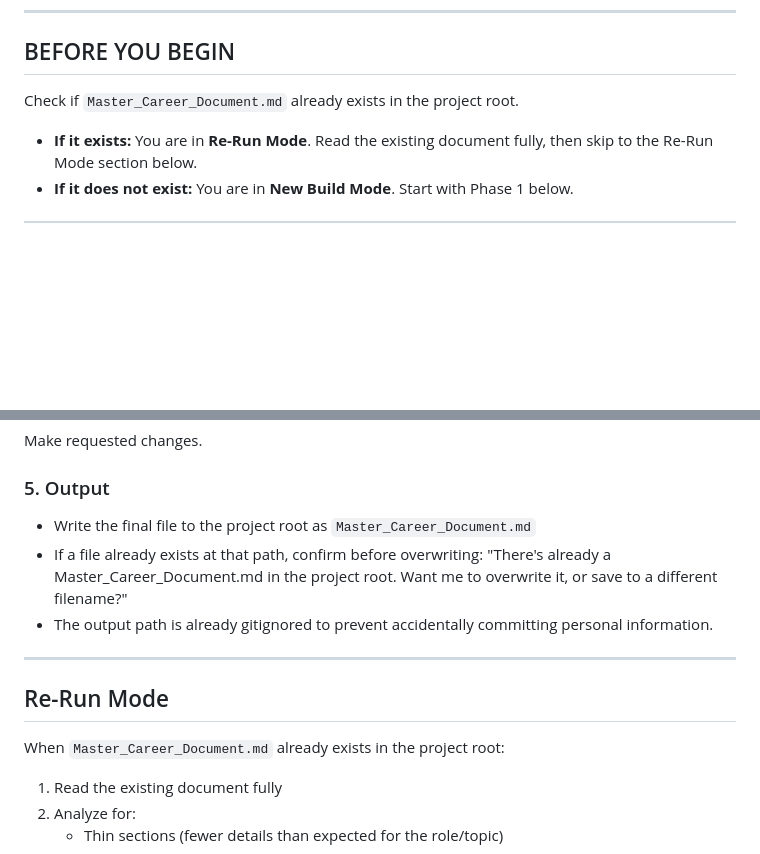
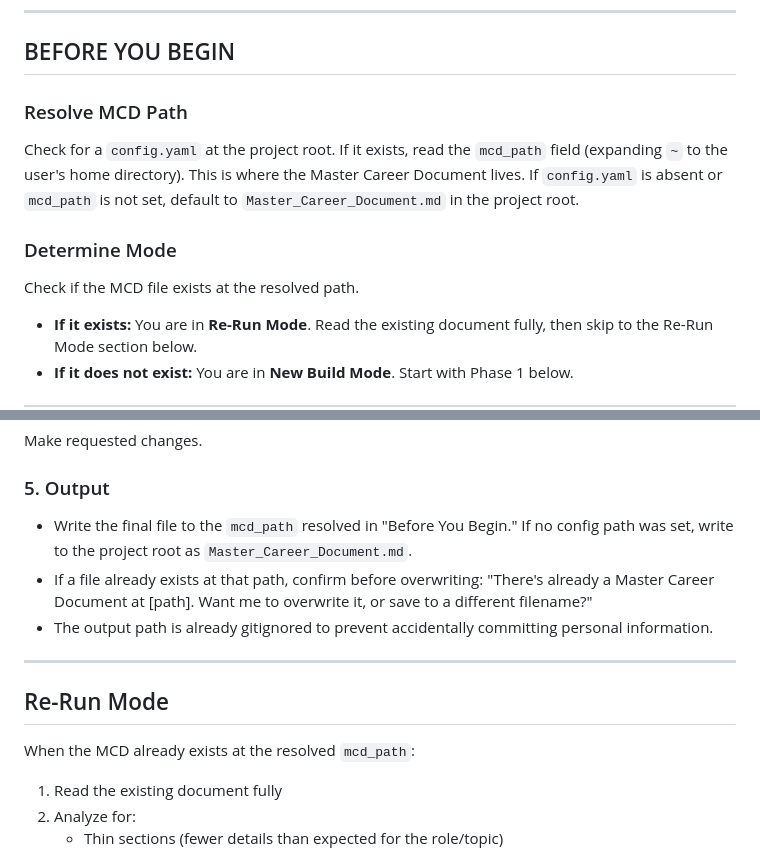
Before and after one commit to NullSpace-BitCradle/jobhunter-framework, a Markdown page: .claude/agents/career-doc-builder.md, 2 parts joined by grey strips. Drawn GitHub-style; blank space fills up the shorter version.

```diff
--- a/.claude/agents/career-doc-builder.md
+++ b/.claude/agents/career-doc-builder.md
@@ -50,7 +50,13 @@ These rules are absolute and override everything else in this prompt:
 
 ## BEFORE YOU BEGIN
 
-Check if `Master_Career_Document.md` already exists in the project root.
+### Resolve MCD Path
+
+Check for a `config.yaml` at the project root. If it exists, read the `mcd_path` field (expanding `~` to the user's home directory). This is where the Master Career Document lives. If `config.yaml` is absent or `mcd_path` is not set, default to `Master_Career_Document.md` in the project root.
+
+### Determine Mode
+
+Check if the MCD file exists at the resolved path.
 
 - **If it exists:** You are in **Re-Run Mode**. Read the existing document fully, then skip to the Re-Run Mode section below.
 - **If it does not exist:** You are in **New Build Mode**. Start with Phase 1 below.
@@ -276,15 +282,15 @@ Present the complete MCD for review (or a section-by-section summary if it's ver
 Make requested changes.
 
 ### 5. Output
-- Write the final file to the project root as `Master_Career_Document.md`
-- If a file already exists at that path, confirm before overwriting: "There's already a Master_Career_Document.md in the project root. Want me to overwrite it, or save to a different filename?"
+- Write the final file to the `mcd_path` resolved in "Before You Begin." If no config path was set, write to the project root as `Master_Career_Document.md`.
+- If a file already exists at that path, confirm before overwriting: "There's already a Master Career Document at [path]. Want me to overwrite it, or save to a different filename?"
 - The output path is already gitignored to prevent accidentally committing personal information.
 
 ---
 
 ## Re-Run Mode
 
-When `Master_Career_Document.md` already exists in the project root:
+When the MCD already exists at the resolved `mcd_path`:
 
 1. Read the existing document fully
 2. Analyze for:
```
Also changed, not shown: .claude/agents/ats-resume-writer.md (+21 -9 lines), CLAUDE.md (+6 -3 lines).
